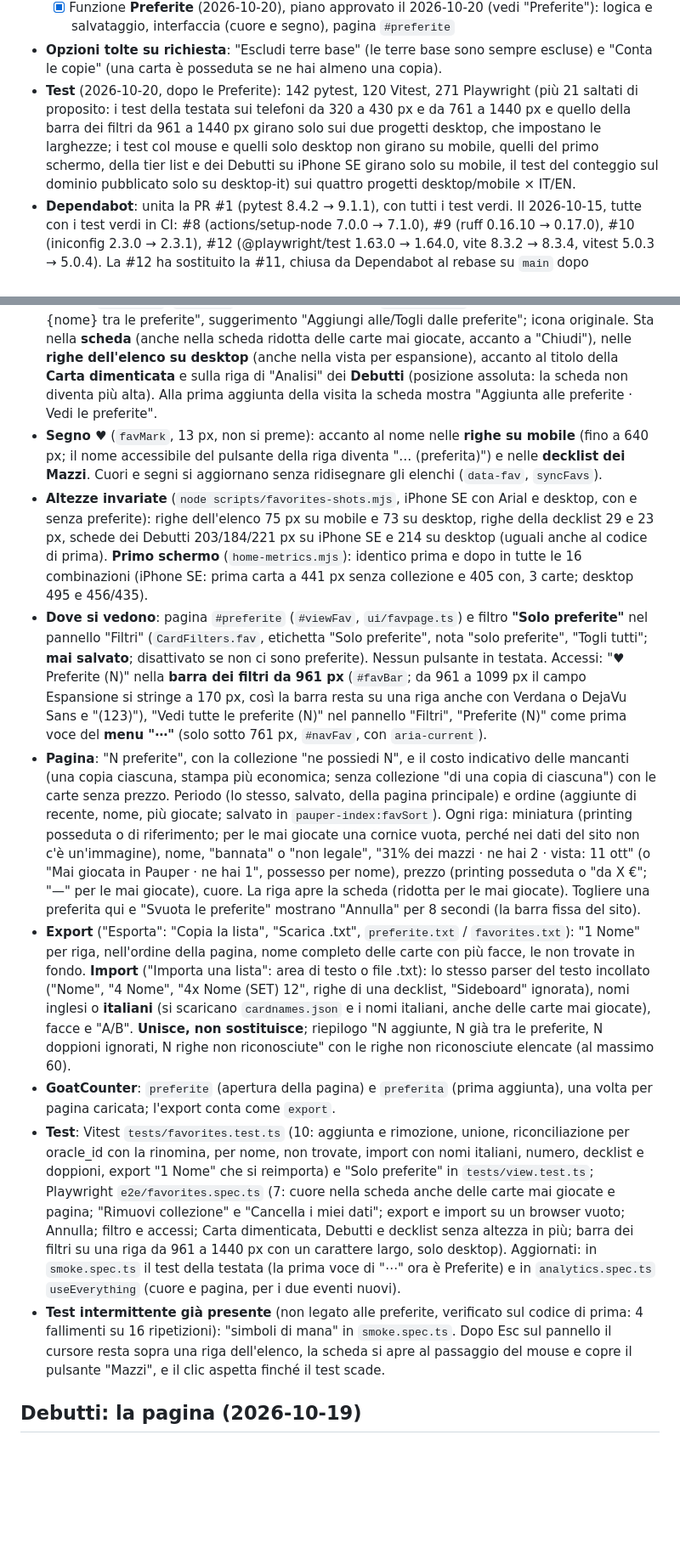
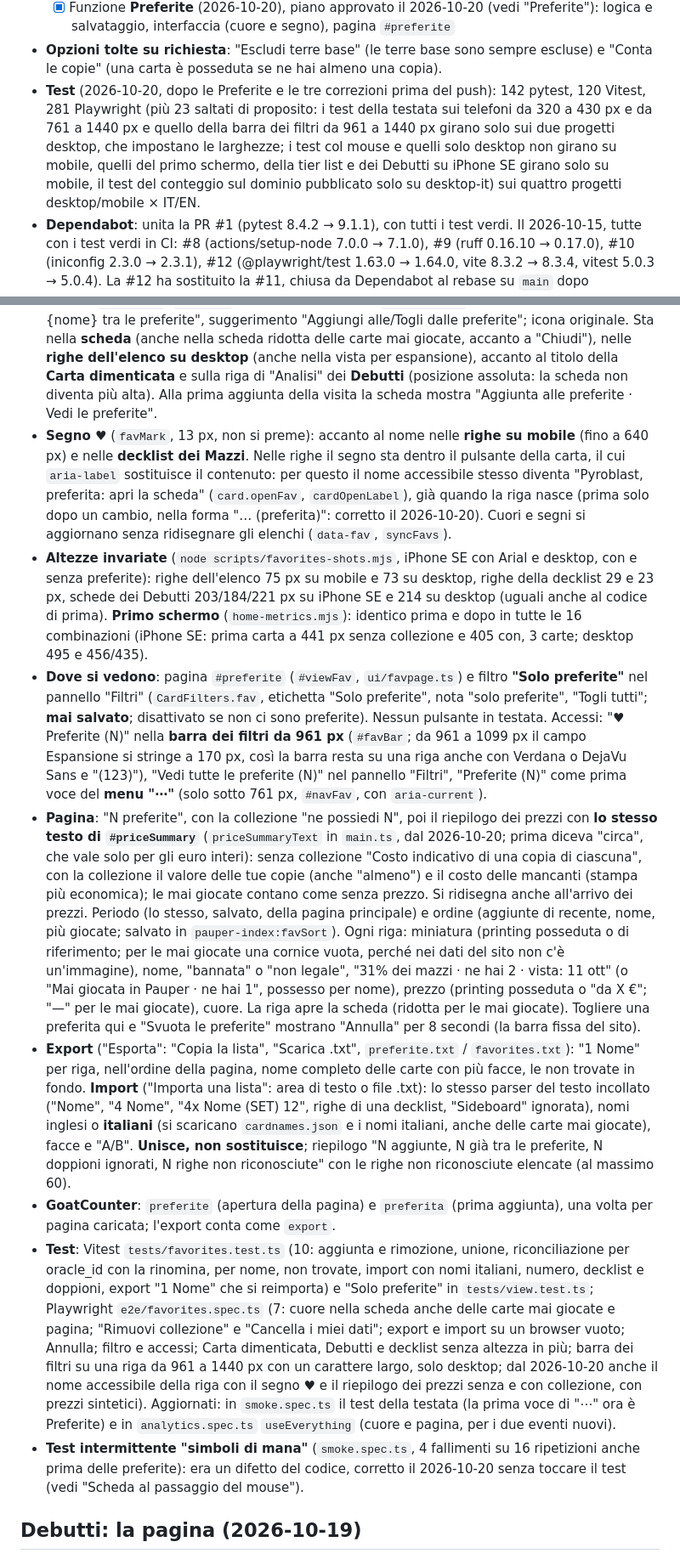
Before and after one commit to scela/pauper-index, a Markdown page: CLAUDE.md, 2 parts joined by grey strips. Shown at 85% size. Drawn GitHub-style; blank space fills up the shorter version.

Commit message:
CLAUDE.md: push solo senza esecuzioni di aggiorna.yml in corso, prima pubblicazione programmata con la protezione, correzioni delle Preferite
Co-Authored-By: Claude Opus 5.5 <noreply@anthropic.com>

```diff
--- a/CLAUDE.md
+++ b/CLAUDE.md
@@ -67,7 +67,7 @@ La specifica completa è in `docs/SPEC.md`. Questo file registra le decisioni pr
   - [x] 2026-10-10: conteggio anonimo delle visite e degli eventi con GoatCounter, senza cookie (vedi "Conteggio delle visite")
   - [x] Funzione **Preferite** (2026-10-20), piano approvato il 2026-10-20 (vedi "Preferite"): logica e salvataggio, interfaccia (cuore e segno), pagina `#preferite`
 - **Opzioni tolte su richiesta**: "Escludi terre base" (le terre base sono sempre escluse) e "Conta le copie" (una carta è posseduta se ne hai almeno una copia).
-- **Test** (2026-10-20, dopo le Preferite): 142 pytest, 120 Vitest, 271 Playwright (più 21 saltati di proposito: i test della testata sui telefoni da 320 a 430 px e da 761 a 1440 px e quello della barra dei filtri da 961 a 1440 px girano solo sui due progetti desktop, che impostano le larghezze; i test col mouse e quelli solo desktop non girano su mobile, quelli del primo schermo, della tier list e dei Debutti su iPhone SE girano solo su mobile, il test del conteggio sul dominio pubblicato solo su desktop-it) sui quattro progetti desktop/mobile × IT/EN.
+- **Test** (2026-10-20, dopo le Preferite e le tre correzioni prima del push): 142 pytest, 120 Vitest, 281 Playwright (più 23 saltati di proposito: i test della testata sui telefoni da 320 a 430 px e da 761 a 1440 px e quello della barra dei filtri da 961 a 1440 px girano solo sui due progetti desktop, che impostano le larghezze; i test col mouse e quelli solo desktop non girano su mobile, quelli del primo schermo, della tier list e dei Debutti su iPhone SE girano solo su mobile, il test del conteggio sul dominio pubblicato solo su desktop-it) sui quattro progetti desktop/mobile × IT/EN.
 - **Dependabot**: unita la PR #1 (pytest 8.4.2 → 9.1.1), con tutti i test verdi. Il 2026-10-15, tutte con i test verdi in CI: #8 (actions/setup-node 7.0.0 → 7.1.0), #9 (ruff 0.16.10 → 0.17.0), #10 (iniconfig 2.3.0 → 2.3.1), #12 (@playwright/test 1.63.0 → 1.64.0, vite 8.3.2 → 8.3.4, vitest 5.0.3 → 5.0.4). La #12 ha sostituito la #11, chiusa da Dependabot al rebase su `main` dopo GoatCounter.
 - **Test intermittenti in locale** (2026-10-15): risolti nel passo 4. "brainst" + Invio in `analytics.spec.ts` era un difetto del codice (Invio prima dei suggerimenti), corretto senza toccare il test; "Carta dimenticata: passaggio fluido" misurava il tempo a orologio, ora controlla le durate dichiarate delle animazioni.
 - **Issue**: #4 (test intermittente in CI) chiusa con la correzione del blur nei campi con suggerimenti. 2026-10-19: chiuse #16 (CI fallita del 16/10, vedi "Correzioni del 2026-10-19") e #7 (revisione di The Hobbit, nulla da decidere); #17 (test del conteggio: popup di ko-fi.com) e #18 (CI rossa su `4e1b57c`: testata su due righe tra 761 e 1280 px con il terzo pulsante, vedi "Testata (2026-10-15)").
@@ -811,14 +812,14 @@ Tolti: la barra a segmenti (heatmap), la sezione "Cosa conta", i preset a schede
 - **Logica** (`lib/favorites.ts`, Vitest `tests/favorites.test.ts`): chiave `o:<oracle_id>` per le carte di `cards.json`, `n:<nome normalizzato>` per quelle mai giocate (in `cardnames.json` non c'è l'oracle_id). **Riconciliazione** all'avvio (`reconcile`): prima per oracle_id (se Scryfall rinomina la carta il nome salvato si aggiorna), poi per nome (una carta mai giocata che entra in `cards.json` prende l'oracle_id); una carta mai giocata il cui nome sparisce da `cardnames.json` va in fondo alla pagina come "non trovata", e si toglie con il cuore. Due preferite che diventano la stessa carta: se ne tiene una.
 - **Salvataggio** (`lib/favstore.ts`): IndexedDB, chiave `favorites` (`{v: 1, list}`), separata da `state`: "Rimuovi collezione" non le tocca, "Cancella i miei dati" elimina il database e quindi anche loro (`resetFavs`). Ogni modifica rilegge la lista salvata prima di scriverla (due schede aperte non si cancellano le aggiunte); nella stessa scheda le modifiche vanno in fila.
 - **Cuore** (`ui/fav.ts`, `heartBtn`): pulsante 44×44 con `aria-pressed`, nome accessibile fisso "{nome} tra le preferite", suggerimento "Aggiungi alle/Togli dalle preferite"; icona originale. Sta nella **scheda** (anche nella scheda ridotta delle carte mai giocate, accanto a "Chiudi"), nelle **righe dell'elenco su desktop** (anche nella vista per espansione), accanto al titolo della **Carta dimenticata** e sulla riga di "Analisi" dei **Debutti** (posizione assoluta: la scheda non diventa più alta). Alla prima aggiunta della visita la scheda mostra "Aggiunta alle preferite · Vedi le preferite".
-- **Segno ♥** (`favMark`, 13 px, non si preme): accanto al nome nelle **righe su mobile** (fino a 640 px; il nome accessibile del pulsante della riga diventa "… (preferita)") e nelle **decklist dei Mazzi**. Cuori e segni si aggiornano senza ridisegnare gli elenchi (`data-fav`, `syncFavs`).
+- **Segno ♥** (`favMark`, 13 px, non si preme): accanto al nome nelle **righe su mobile** (fino a 640 px) e nelle **decklist dei Mazzi**. Nelle righe il segno sta dentro il pulsante della carta, il cui `aria-label` sostituisce il contenuto: per questo il nome accessibile stesso diventa "Pyroblast, preferita: apri la scheda" (`card.openFav`, `cardOpenLabel`), già quando la riga nasce (prima solo dopo un cambio, nella forma "… (preferita)": corretto il 2026-10-20). Cuori e segni si aggiornano senza ridisegnare gli elenchi (`data-fav`, `syncFavs`).
 - **Altezze invariate** (`node scripts/favorites-shots.mjs`, iPhone SE con Arial e desktop, con e senza preferite): righe dell'elenco 75 px su mobile e 73 su desktop, righe della decklist 29 e 23 px, schede dei Debutti 203/184/221 px su iPhone SE e 214 su desktop (uguali anche al codice di prima). **Primo schermo** (`home-metrics.mjs`): identico prima e dopo in tutte le 16 combinazioni (iPhone SE: prima carta a 441 px senza collezione e 405 con, 3 carte; desktop 495 e 456/435).
 - **Dove si vedono**: pagina `#preferite` (`#viewFav`, `ui/favpage.ts`) e filtro **"Solo preferite"** nel pannello "Filtri" (`CardFilters.fav`, etichetta "Solo preferite", nota "solo preferite", "Togli tutti"; **mai salvato**; disattivato se non ci sono preferite). Nessun pulsante in testata. Accessi: "♥ Preferite (N)" nella **barra dei filtri da 961 px** (`#favBar`; da 961 a 1099 px il campo Espansione si stringe a 170 px, così la barra resta su una riga anche con Verdana o DejaVu Sans e "(123)"), "Vedi tutte le preferite (N)" nel pannello "Filtri", "Preferite (N)" come prima voce del **menu "⋯"** (solo sotto 761 px, `#navFav`, con `aria-current`).
-- **Pagina**: "N preferite", con la collezione "ne possiedi N", e il costo indicativo delle mancanti (una copia ciascuna, stampa più economica; senza collezione "di una copia di ciascuna") con le carte senza prezzo. Periodo (lo stesso, salvato, della pagina principale) e ordine (aggiunte di recente, nome, più giocate; salvato in `pauper-index:favSort`). Ogni riga: miniatura (printing posseduta o di riferimento; per le mai giocate una cornice vuota, perché nei dati del sito non c'è un'immagine), nome, "bannata" o "non legale", "31% dei mazzi · ne hai 2 · vista: 11 ott" (o "Mai giocata in Pauper · ne hai 1", possesso per nome), prezzo (printing posseduta o "da X €"; "—" per le mai giocate), cuore. La riga apre la scheda (ridotta per le mai giocate). Togliere una preferita qui e "Svuota le preferite" mostrano "Annulla" per 8 secondi (la barra fissa del sito).
+- **Pagina**: "N preferite", con la collezione "ne possiedi N", poi il riepilogo dei prezzi con **lo stesso testo di `#priceSummary`** (`priceSummaryText` in `main.ts`, dal 2026-10-20; prima diceva "circa", che vale solo per gli euro interi): senza collezione "Costo indicativo di una copia di ciascuna", con la collezione il valore delle tue copie (anche "almeno") e il costo delle mancanti (stampa più economica); le mai giocate contano come senza prezzo. Si ridisegna anche all'arrivo dei prezzi. Periodo (lo stesso, salvato, della pagina principale) e ordine (aggiunte di recente, nome, più giocate; salvato in `pauper-index:favSort`). Ogni riga: miniatura (printing posseduta o di riferimento; per le mai giocate una cornice vuota, perché nei dati del sito non c'è un'immagine), nome, "bannata" o "non legale", "31% dei mazzi · ne hai 2 · vista: 11 ott" (o "Mai giocata in Pauper · ne hai 1", possesso per nome), prezzo (printing posseduta o "da X €"; "—" per le mai giocate), cuore. La riga apre la scheda (ridotta per le mai giocate). Togliere una preferita qui e "Svuota le preferite" mostrano "Annulla" per 8 secondi (la barra fissa del sito).
 - **Export** ("Esporta": "Copia la lista", "Scarica .txt", `preferite.txt` / `favorites.txt`): "1 Nome" per riga, nell'ordine della pagina, nome completo delle carte con più facce, le non trovate in fondo. **Import** ("Importa una lista": area di testo o file .txt): lo stesso parser del testo incollato ("Nome", "4 Nome", "4x Nome (SET) 12", righe di una decklist, "Sideboard" ignorata), nomi inglesi o **italiani** (si scaricano `cardnames.json` e i nomi italiani, anche delle carte mai giocate), facce e "A/B". **Unisce, non sostituisce**; riepilogo "N aggiunte, N già tra le preferite, N doppioni ignorati, N righe non riconosciute" con le righe non riconosciute elencate (al massimo 60).
 - **GoatCounter**: `preferite` (apertura della pagina) e `preferita` (prima aggiunta), una volta per pagina caricata; l'export conta come `export`.
-- **Test**: Vitest `tests/favorites.test.ts` (10: aggiunta e rimozione, unione, riconciliazione per oracle_id con la rinomina, per nome, non trovate, import con nomi italiani, numero, decklist e doppioni, export "1 Nome" che si reimporta) e "Solo preferite" in `tests/view.test.ts`; Playwright `e2e/favorites.spec.ts` (7: cuore nella scheda anche delle carte mai giocate e pagina; "Rimuovi collezione" e "Cancella i miei dati"; export e import su un browser vuoto; Annulla; filtro e accessi; Carta dimenticata, Debutti e decklist senza altezza in più; barra dei filtri su una riga da 961 a 1440 px con un carattere largo, solo desktop). Aggiornati: in `smoke.spec.ts` il test della testata (la prima voce di "⋯" ora è Preferite) e in `analytics.spec.ts` `useEverything` (cuore e pagina, per i due eventi nuovi).
-- **Test intermittente già presente** (non legato alle preferite, verificato sul codice di prima: 4 fallimenti su 16 ripetizioni): "simboli di mana" in `smoke.spec.ts`. Dopo Esc sul pannello il cursore resta sopra una riga dell'elenco, la scheda si apre al passaggio del mouse e copre il pulsante "Mazzi", e il clic aspetta finché il test scade.
+- **Test**: Vitest `tests/favorites.test.ts` (10: aggiunta e rimozione, unione, riconciliazione per oracle_id con la rinomina, per nome, non trovate, import con nomi italiani, numero, decklist e doppioni, export "1 Nome" che si reimporta) e "Solo preferite" in `tests/view.test.ts`; Playwright `e2e/favorites.spec.ts` (7: cuore nella scheda anche delle carte mai giocate e pagina; "Rimuovi collezione" e "Cancella i miei dati"; export e import su un browser vuoto; Annulla; filtro e accessi; Carta dimenticata, Debutti e decklist senza altezza in più; barra dei filtri su una riga da 961 a 1440 px con un carattere largo, solo desktop; dal 2026-10-20 anche il nome accessibile della riga con il segno ♥ e il riepilogo dei prezzi senza e con collezione, con prezzi sintetici). Aggiornati: in `smoke.spec.ts` il test della testata (la prima voce di "⋯" ora è Preferite) e in `analytics.spec.ts` `useEverything` (cuore e pagina, per i due eventi nuovi).
+- **Test intermittente "simboli di mana"** (`smoke.spec.ts`, 4 fallimenti su 16 ripetizioni anche prima delle preferite): era un difetto del codice, corretto il 2026-10-20 senza toccare il test (vedi "Scheda al passaggio del mouse").
 
 ## Debutti: la pagina (2026-10-19)
 
```
Also changed, not shown: other parts of CLAUDE.md (+2 -0 lines).
